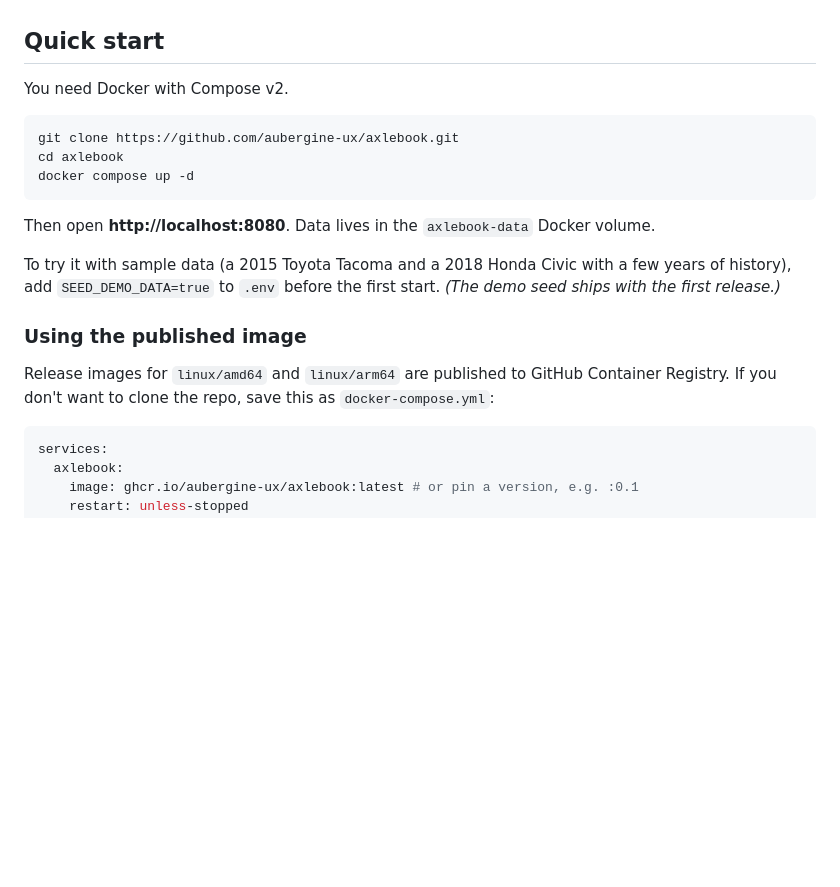
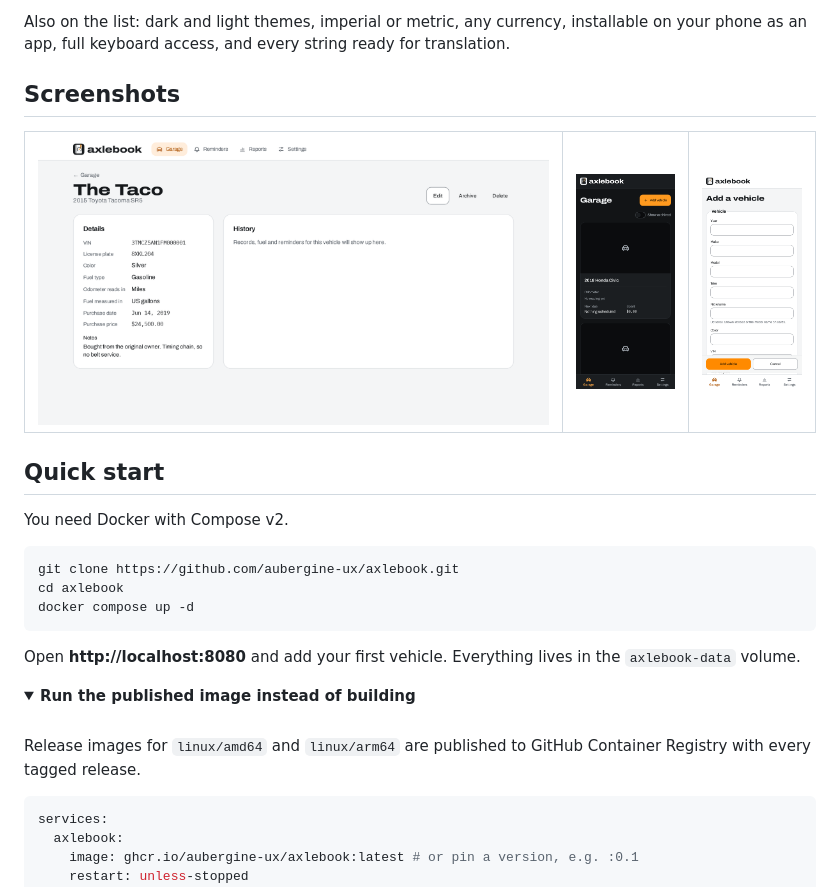
Before and after one commit to aubergine-ux/axlebook, a Markdown page: README.md, the part around one of its changes. GitHub-like rendering; pictures changed too: docs/screenshots/phone-form.png (added), docs/screenshots/phone-garage.png (added), docs/screenshots/vehicle-light.png (added); folded sections open; blank space fills up the shorter version.

Commit message:
AXB 26.13 | new readme with banner and screenshots

````diff
--- a/README.md
+++ b/README.md
@@ -41,3 +79,19 @@ costs, and get reminded before things are due. Your data stays on your server.
+Also on the list: dark and light themes, imperial or metric, any currency, installable on your phone as an app, full keyboard access, and every string ready for translation.
+
+## Screenshots
+
+<table>
+  <tr>
+    <td width="68%" valign="top">
+      <picture>
+        <source media="(prefers-color-scheme: dark)" srcset="docs/screenshots/vehicle-dark.png">
+        <img alt="A vehicle's page with its details" src="docs/screenshots/vehicle-light.png">
+      </picture>
+    </td>
+    <td width="16%" valign="top"><img alt="Garage on a phone, dark theme" src="docs/screenshots/phone-garage.png"></td>
+    <td width="16%" valign="top"><img alt="Adding a vehicle on a phone" src="docs/screenshots/phone-form.png"></td>
+  </tr>
+</table>
 
 ## Quick start
 
@@ -49,16 +103,14 @@ cd axlebook
 docker compose up -d
 ```
 
-Then open **http://localhost:8080**. Data lives in the `axlebook-data` Docker volume.
+Open **http://localhost:8080** and add your first vehicle. Everything lives in the `axlebook-data` volume.
 
-To try it with sample data (a 2015 Toyota Tacoma and a 2018 Honda Civic with a few years of
-history), add `SEED_DEMO_DATA=true` to `.env` before the first start. _(The demo seed ships
-with the first release.)_
+<details>
+<summary><b>Run the published image instead of building</b></summary>
 
-### Using the published image
+<br>
 
-Release images for `linux/amd64` and `linux/arm64` are published to GitHub Container Registry. If
-you don't want to clone the repo, save this as `docker-compose.yml`:
+Release images for `linux/amd64` and `linux/arm64` are published to GitHub Container Registry with every tagged release.
 
 ```yaml
 services:
````
Also changed, not shown: other parts of README.md (+136 -95 lines), docs/screenshots/garage-dark.png (added), docs/screenshots/garage-light.png (added), docs/screenshots/vehicle-dark.png (added).
